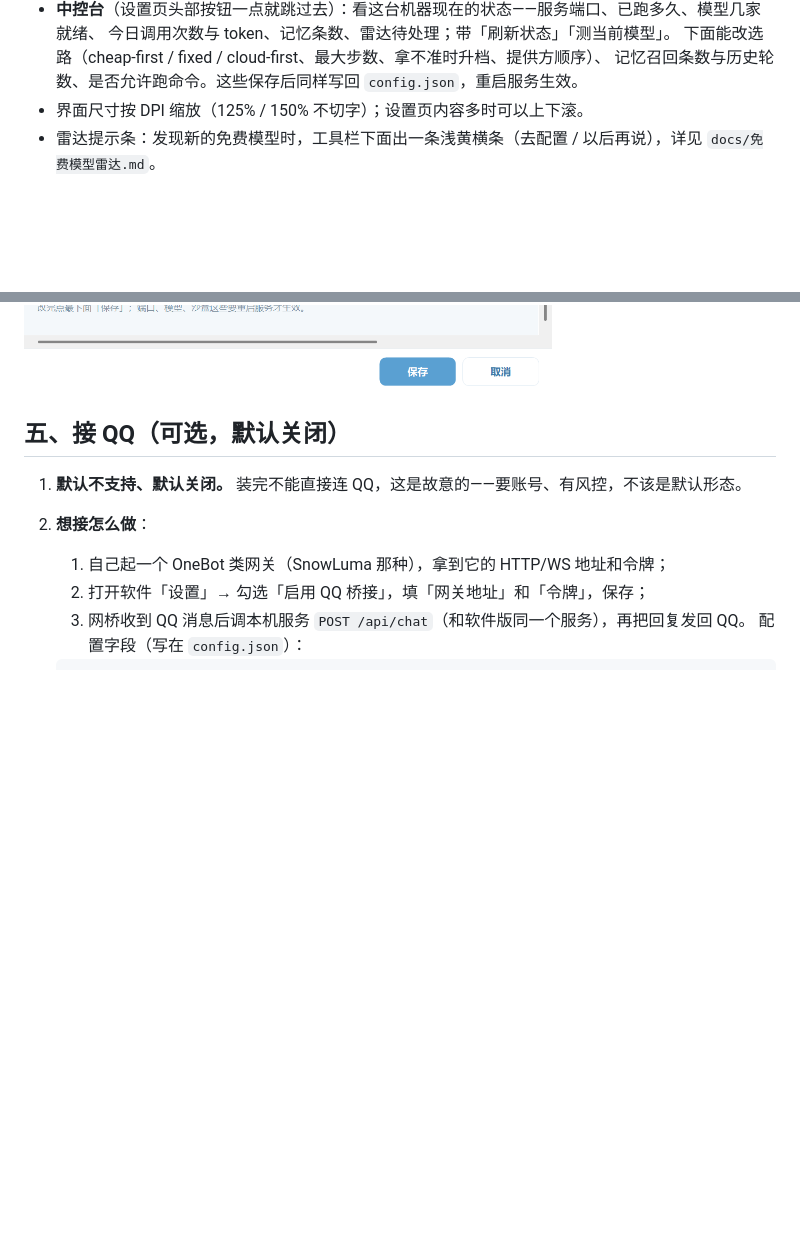
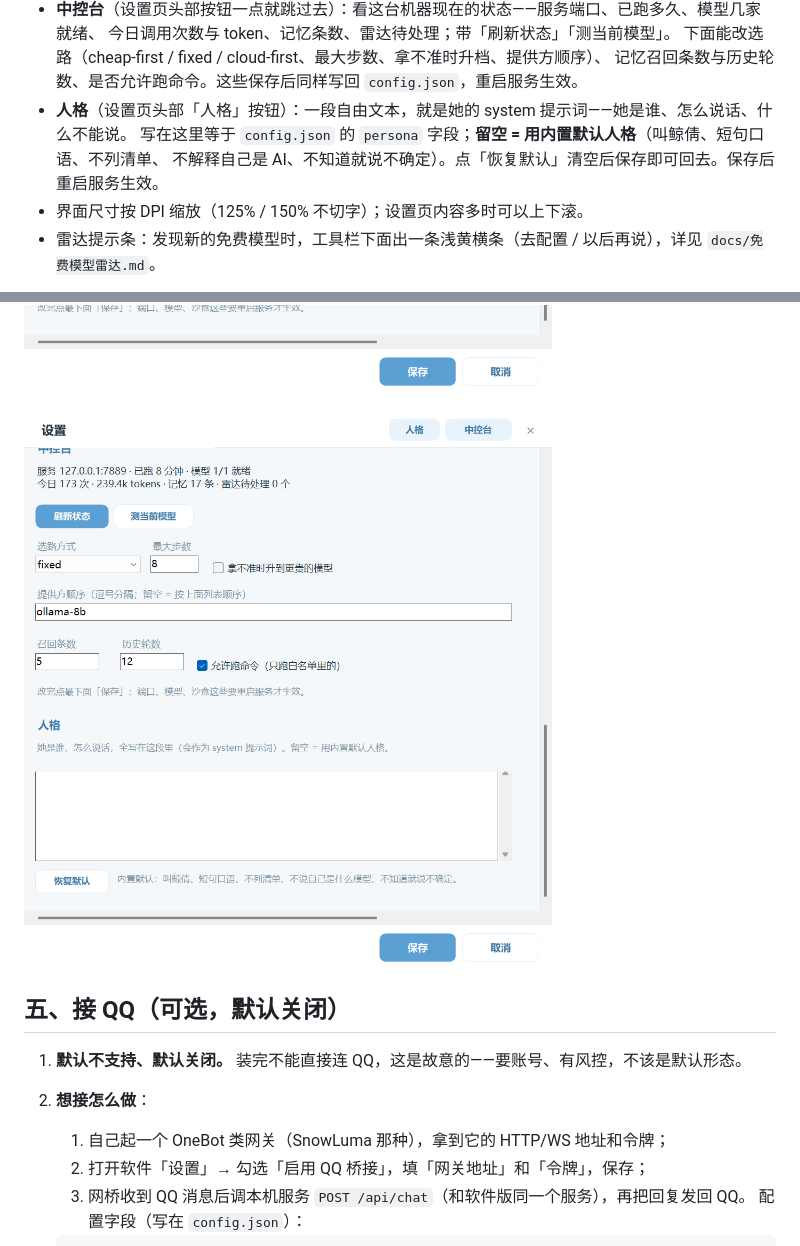
Before and after one commit to jingqian-sy/jingqian-single-a, a Markdown page: docs/软件版.md, 2 parts joined by grey strips. GitHub-like rendering; pictures changed too: docs/assets/软件版-人格.png (added); blank space fills up the shorter version.

Commit message:
设置页加入人格编辑：一段自由文本写 config.persona（空=内置默认），带恢复默认；服务端接受并落盘；示例配置与文档、截图更新

```diff
--- a/docs/软件版.md
+++ b/docs/软件版.md
@@ -56,6 +56,9 @@ powershell -ExecutionPolicy Bypass -File 安装.ps1
   今日调用次数与 token、记忆条数、雷达待处理；带「刷新状态」「测当前模型」。
   下面能改选路（cheap-first / fixed / cloud-first、最大步数、拿不准时升档、提供方顺序）、
   记忆召回条数与历史轮数、是否允许跑命令。这些保存后同样写回 `config.json`，重启服务生效。
+- **人格**（设置页头部「人格」按钮）：一段自由文本，就是她的 system 提示词——她是谁、怎么说话、什么不能说。
+  写在这里等于 `config.json` 的 `persona` 字段；**留空 = 用内置默认人格**（叫鲸倩、短句口语、不列清单、
+  不解释自己是 AI、不知道就说不确定）。点「恢复默认」清空后保存即可回去。保存后重启服务生效。
 - 界面尺寸按 DPI 缩放（125% / 150% 不切字）；设置页内容多时可以上下滚。
 - 雷达提示条：发现新的免费模型时，工具栏下面出一条浅黄横条（去配置 / 以后再说），详见 `docs/免费模型雷达.md`。
 
@@ -68,6 +71,8 @@ powershell -ExecutionPolicy Bypass -File 安装.ps1
 ![软件版 · 记忆](assets/软件版-记忆.png)
 
 ![软件版 · 中控台](assets/软件版-中控台.png)
+
+![软件版 · 人格](assets/软件版-人格.png)
 
 ## 五、接 QQ（可选，默认关闭）
 
```
Also changed, not shown: desktop/_verify-tools.png, desktop/_verify-window.png, 5 other files.
